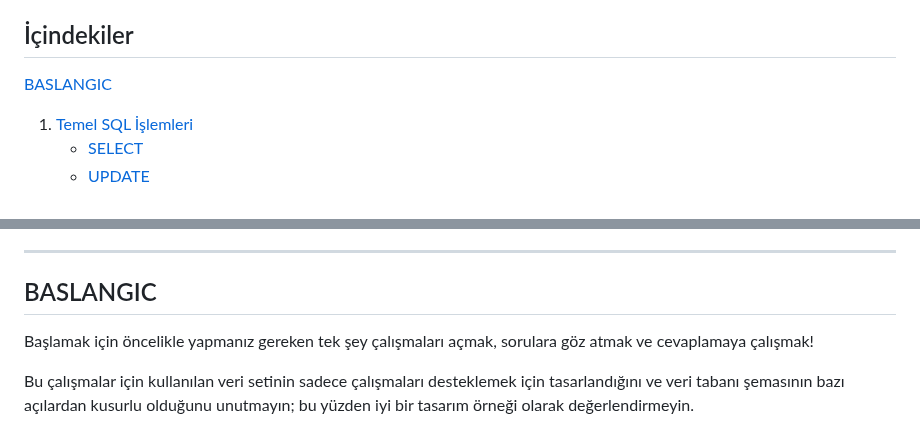
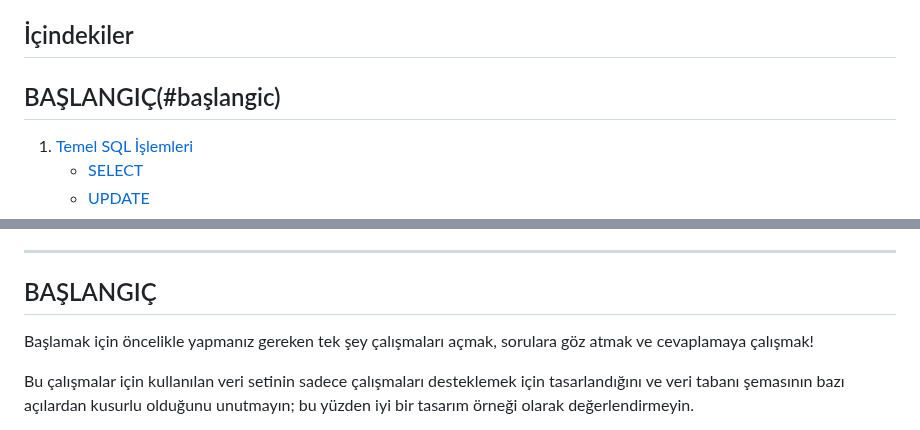
Before and after one commit to erdincdegirmenci/postgresql-tutorial, a Markdown page: README.md, 2 parts joined by grey strips. GitHub-like rendering.

```diff
--- a/README.md
+++ b/README.md
@@ -6,7 +6,7 @@ Bu kılavuz, PostgreSQL Egzersizleri üzerindeki tüm soruları ve cevapları de
 
 ## İçindekiler
 
-[BASLANGIC](#baslangic)
+## BAŞLANGIÇ(#başlangic)
 1. [Temel SQL İşlemleri](#1-temel-sql-işlemleri)
    - [SELECT](#select)
    - [UPDATE](#update)
@@ -58,7 +58,7 @@ Bu kılavuz, PostgreSQL Egzersizleri üzerindeki tüm soruları ve cevapları de
 
 ***
 
-## BASLANGIC
+## BAŞLANGIÇ
 
 Başlamak için öncelikle yapmanız gereken tek şey çalışmaları açmak, sorulara göz atmak ve cevaplamaya çalışmak!
 
```
